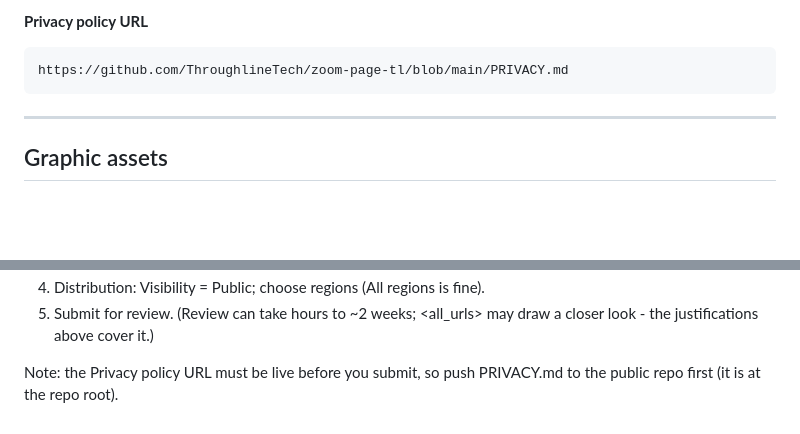
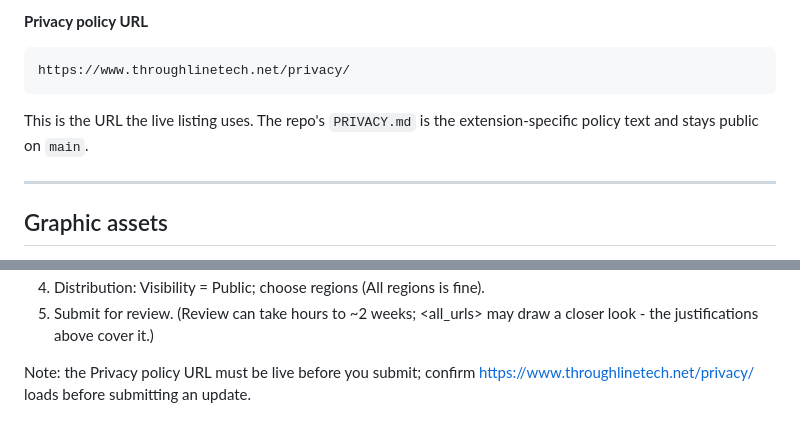
Before and after one commit to ThroughlineTech/zoom-page-tl, a Markdown page: store/listing.md, 2 parts joined by grey strips. GitHub-like rendering; blank space fills up the shorter version.

Commit message:
store: privacy URL matches live listing (throughlinetech.net/privacy)

````diff
--- a/store/listing.md
+++ b/store/listing.md
@@ -114,8 +114,11 @@ preference data stays on the device via chrome.storage.local.
 **Privacy policy URL**
 
 ```
-https://github.com/ThroughlineTech/zoom-page-tl/blob/main/PRIVACY.md
+https://www.throughlinetech.net/privacy/
 ```
+
+This is the URL the live listing uses. The repo's `PRIVACY.md` is the
+extension-specific policy text and stays public on `main`.
 
 ---
 
@@ -152,5 +155,5 @@ https://github.com/ThroughlineTech/zoom-page-tl/blob/main/PRIVACY.md
 5. Submit for review. (Review can take hours to ~2 weeks; <all_urls> may draw a closer
    look - the justifications above cover it.)
 
-Note: the Privacy policy URL must be live before you submit, so push PRIVACY.md to the
-public repo first (it is at the repo root).
+Note: the Privacy policy URL must be live before you submit; confirm
+https://www.throughlinetech.net/privacy/ loads before submitting an update.
````
Also changed, not shown: docs/state-of-the-system/02-install-build-run.md (+1 -1 lines), docs/state-of-the-system/07-public-surfaces-and-contracts.md (+1 -1 lines).
